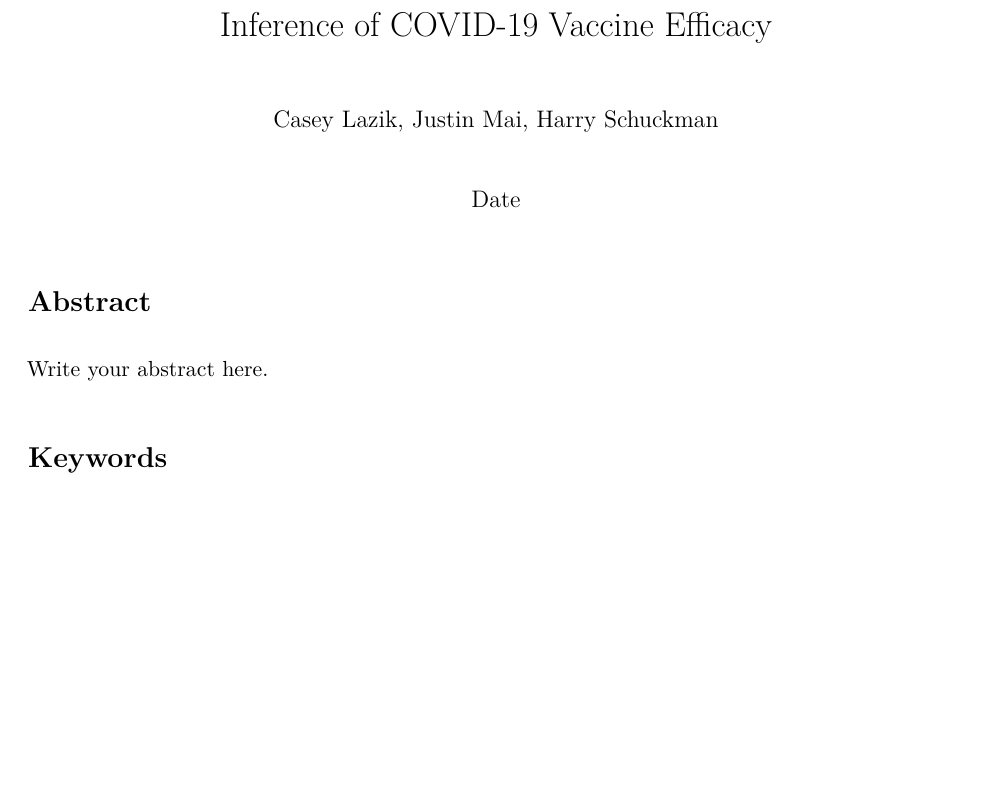
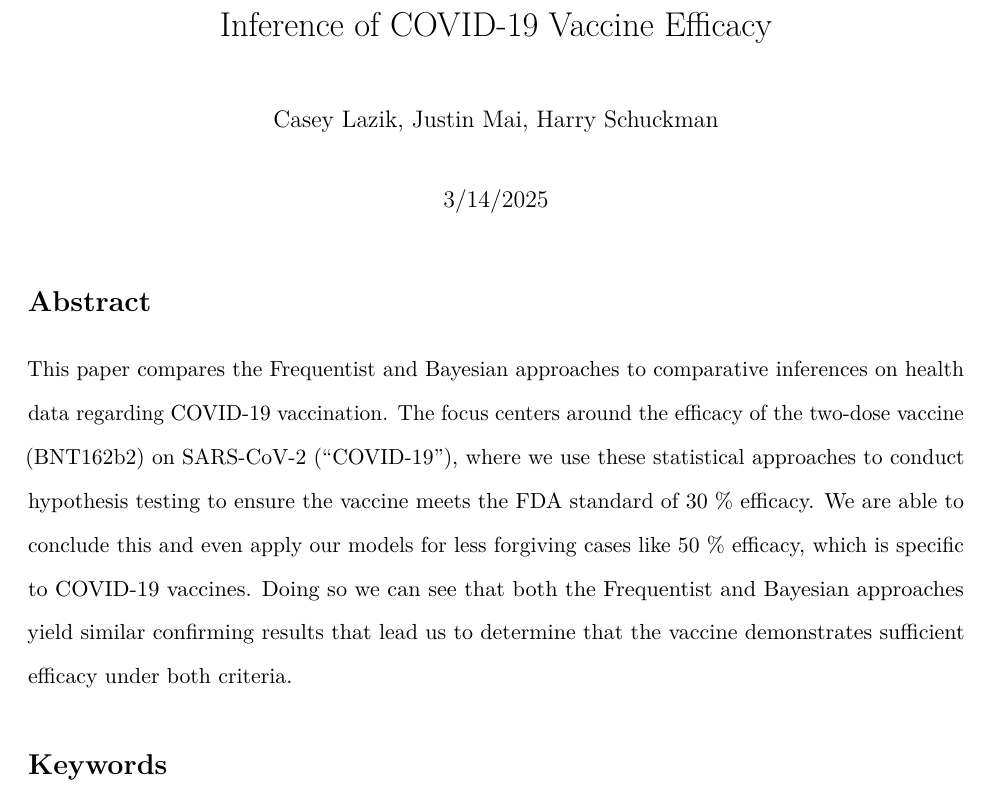
Before and after one commit to justmai1/STAT342-Final, an R Markdown document (final-paper-template.Rmd): part of page 1 of 20, cut so that both start at the same text, the shorter picture padded with empty space. Rendered offline with R 4.5, knitr and Pandoc, then LaTeX, with nearby package versions; some code elsewhere in the file could not run offline.

Commit message:
Added Date and basic abstract (CAsey)

````diff
--- a/final-paper-template.Rmd
+++ b/final-paper-template.Rmd
@@ -1,7 +1,7 @@
 ---
 title: "Maximum Likelihood vs. Bayesian Approaches: Comparative Inference of COVID-19 Vaccine Efficacy"
 author: "Casey Lazik, Justin Mai, Harry Schuckman"
-date: Date
+date: 3/14/2025
 output: pdf_document
 urlcolor: blue
 header-includes:
@@ -20,7 +20,8 @@ library(fastR2)
 ```
 
 # Abstract
-Write your abstract here.
+
+This paper compares the Frequentist and Bayesian approaches to comparative inferences on health data regarding COVID-19 vaccination. The focus centers around the efficacy of the two-dose vaccine (BNT162b2) on SARS-CoV-2 (“COVID-19”), where we use these statistical approaches to conduct hypothesis testing to ensure the vaccine meets the FDA standard of 30 \% efficacy. We are able to conclude this and even apply our models for less forgiving cases like 50 \% efficacy, which is specific to COVID-19 vaccines. Doing so we can see that both the Frequentist and Bayesian approaches yield similar confirming results that lead us to determine that the vaccine demonstrates sufficient efficacy under both criteria.
 
 # Keywords
 *Healthcare*, *Efficacy*, *Frequentist*, *Bayesian*
````
